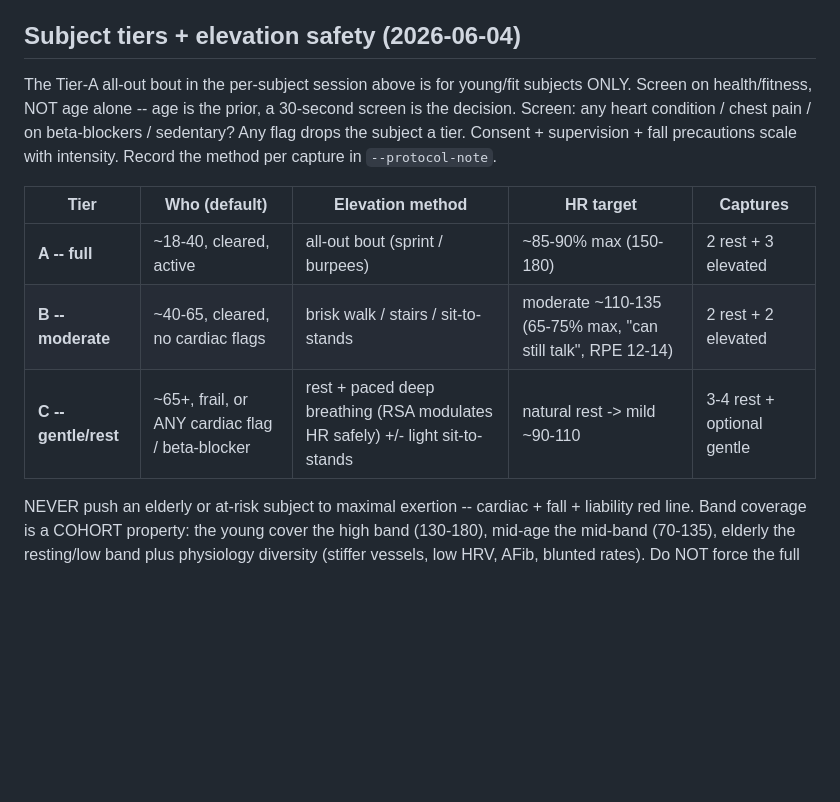
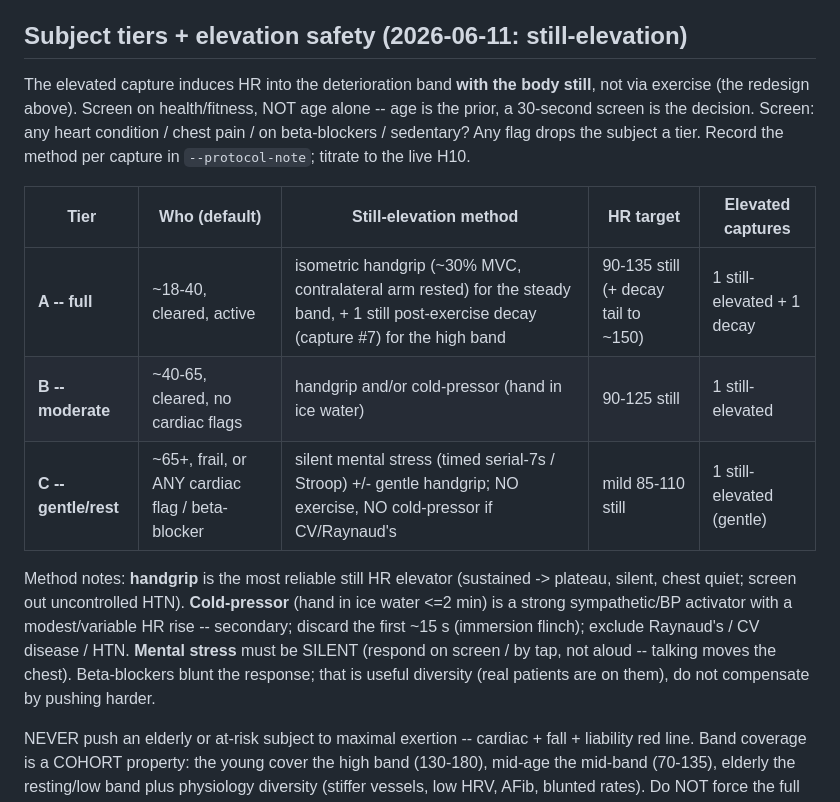
Before and after one commit to Zpopowitz/vifi-ml, a Markdown page: docs/RADAR_DATASET_PROTOCOL.md, the part around one of its changes. Drawn GitHub-style; blank space fills up the shorter version.

```diff
--- a/docs/RADAR_DATASET_PROTOCOL.md
+++ b/docs/RADAR_DATASET_PROTOCOL.md
@@ -182,19 +182,29 @@ windows -- no hard-coded 150/180 to trip on. Separate (non-blocking) item: `WIN_
 is fixed at 20 s; parameterize it to 60-90 s for the resting <1 bpm path (a 150 s
 rest supports ~one 90 s window, 180 s supports ~one more).
 
-## Subject tiers + elevation safety (2026-06-04)
+## Subject tiers + elevation safety (2026-06-11: still-elevation)
 
-The Tier-A all-out bout in the per-subject session above is for young/fit subjects
-ONLY. Screen on health/fitness, NOT age alone -- age is the prior, a 30-second
-screen is the decision. Screen: any heart condition / chest pain / on beta-blockers
-/ sedentary? Any flag drops the subject a tier. Consent + supervision + fall
-precautions scale with intensity. Record the method per capture in `--protocol-note`.
+The elevated capture induces HR into the deterioration band **with the body
+still**, not via exercise (the redesign above). Screen on health/fitness, NOT
+age alone -- age is the prior, a 30-second screen is the decision. Screen: any
+heart condition / chest pain / on beta-blockers / sedentary? Any flag drops the
+subject a tier. Record the method per capture in `--protocol-note`; titrate to
+the live H10.
 
-| Tier | Who (default) | Elevation method | HR target | Captures |
+| Tier | Who (default) | Still-elevation method | HR target | Elevated captures |
 |---|---|---|---|---|
-| **A -- full** | ~18-40, cleared, active | all-out bout (sprint / burpees) | ~85-90% max (150-180) | 2 rest + 3 elevated |
-| **B -- moderate** | ~40-65, cleared, no cardiac flags | brisk walk / stairs / sit-to-stands | moderate ~110-135 (65-75% max, "can still talk", RPE 12-14) | 2 rest + 2 elevated |
-| **C -- gentle/rest** | ~65+, frail, or ANY cardiac flag / beta-blocker | rest + paced deep breathing (RSA modulates HR safely) +/- light sit-to-stands | natural rest -> mild ~90-110 | 3-4 rest + optional gentle |
+| **A -- full** | ~18-40, cleared, active | isometric handgrip (~30% MVC, contralateral arm rested) for the steady band, + 1 still post-exercise decay (capture #7) for the high band | 90-135 still (+ decay tail to ~150) | 1 still-elevated + 1 decay |
+| **B -- moderate** | ~40-65, cleared, no cardiac flags | handgrip and/or cold-pressor (hand in ice water) | 90-125 still | 1 still-elevated |
+| **C -- gentle/rest** | ~65+, frail, or ANY cardiac flag / beta-blocker | silent mental stress (timed serial-7s / Stroop) +/- gentle handgrip; NO exercise, NO cold-pressor if CV/Raynaud's | mild 85-110 still | 1 still-elevated (gentle) |
+
+Method notes: **handgrip** is the most reliable still HR elevator (sustained ->
+plateau, silent, chest quiet; screen out uncontrolled HTN). **Cold-pressor**
+(hand in ice water <=2 min) is a strong sympathetic/BP activator with a
+modest/variable HR rise -- secondary; discard the first ~15 s (immersion flinch);
+exclude Raynaud's / CV disease / HTN. **Mental stress** must be SILENT (respond on
+screen / by tap, not aloud -- talking moves the chest). Beta-blockers blunt the
+response; that is useful diversity (real patients are on them), do not compensate
+by pushing harder.
 
 NEVER push an elderly or at-risk subject to maximal exertion -- cardiac + fall +
 liability red line. Band coverage is a COHORT property: the young cover the high
```
Also changed, not shown: other parts of docs/RADAR_DATASET_PROTOCOL.md (+57 -22 lines), docs/RADAR_CAPTURE_TRACKER.md (+19 -15 lines), docs/SESSION_RUNBOOK.md (added, +69 -0 lines).
